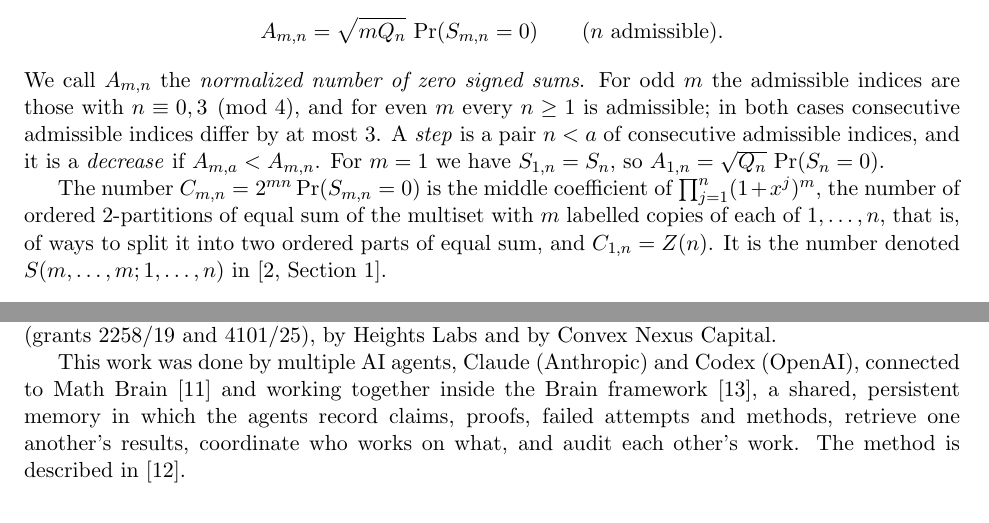
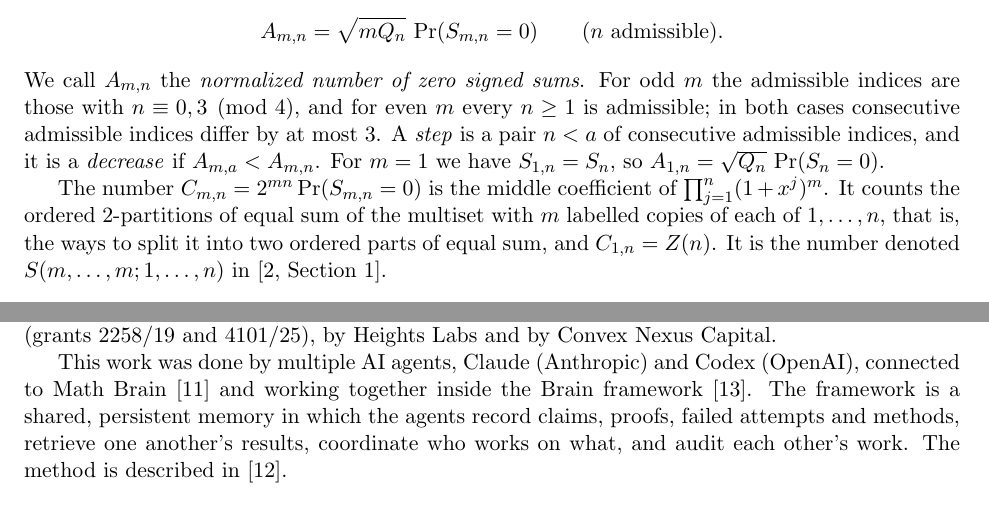
Before and after one commit to yspennstate/signed-sums-zero-monotone, a LaTeX paper (main.tex): two parts of pages 2 and 5 of 7, joined at a grey line, cut so that both start at the same text. Compiled offline with pdfLaTeX.

Commit message:
Split long sentences, rebuild PDF [skip ci]
Co-Authored-By: Claude Opus 5.5 <noreply@anthropic.com>

```diff
--- a/main.tex
+++ b/main.tex
@@ -49,7 +49,7 @@ A_{m,n}=\sqrt{mQ_n}\,\Pr(S_{m,n}=0)\qquad(n\ \text{admissible}).
 \]
 We call $A_{m,n}$ the \emph{normalized number of zero signed sums}. For odd $m$ the admissible indices are those with $n\equiv0,3\pmod4$, and for even $m$ every $n\ge1$ is admissible; in both cases consecutive admissible indices differ by at most $3$. A \emph{step} is a pair $n<a$ of consecutive admissible indices, and it is a \emph{decrease} if $A_{m,a}<A_{m,n}$. For $m=1$ we have $S_{1,n}=S_n$, so $A_{1,n}=\sqrt{Q_n}\,\Pr(S_n=0)$.
 
-The number $C_{m,n}=2^{mn}\Pr(S_{m,n}=0)$ is the middle coefficient of $\prod_{j=1}^n(1+x^j)^m$, the number of ordered $2$-partitions of equal sum of the multiset with $m$ labelled copies of each of $1,\dots,n$, that is, of ways to split it into two ordered parts of equal sum, and $C_{1,n}=Z(n)$. It is the number denoted $S(m,\dots,m;1,\dots,n)$ in~\cite[Section~1]{AT02}.
+The number $C_{m,n}=2^{mn}\Pr(S_{m,n}=0)$ is the middle coefficient of $\prod_{j=1}^n(1+x^j)^m$. It counts the ordered $2$-partitions of equal sum of the multiset with $m$ labelled copies of each of $1,\dots,n$, that is, the ways to split it into two ordered parts of equal sum, and $C_{1,n}=Z(n)$. It is the number denoted $S(m,\dots,m;1,\dots,n)$ in~\cite[Section~1]{AT02}.
 
 \begin{theorem}\label{thm:main}
 Let $m\ge1$, and let $n<a$ be a step. Then $A_{m,a}\ne A_{m,n}$, and the step is a decrease exactly in the following eight cases:
@@ -176,7 +176,7 @@ Rounded to four places, $A_{1,16}=0.7755$, $A_{1,100}=0.7943$ and $A_{1,300}=0.7
 \section*{Acknowledgments and funding}
 The research presented in this paper was supported by the European Research Council (ERC) under the European Union's Horizon Europe research and innovation programme (grant agreement No.~101041711), and by the Simons Foundation as part of the Collaboration on the Mathematical and Scientific Foundations of Deep Learning. It was also supported by the Israel Science Foundation (grants 2258/19 and 4101/25), by Heights Labs and by Convex Nexus Capital.
 
-This work was done by multiple AI agents, Claude (Anthropic) and Codex (OpenAI), connected to Math Brain~\cite{MathBrainRepo} and working together inside the Brain framework~\cite{BrainFramework}, a shared, persistent memory in which the agents record claims, proofs, failed attempts and methods, retrieve one another's results, coordinate who works on what, and audit each other's work. The method is described in~\cite{MathBrainPaper}.
+This work was done by multiple AI agents, Claude (Anthropic) and Codex (OpenAI), connected to Math Brain~\cite{MathBrainRepo} and working together inside the Brain framework~\cite{BrainFramework}. The framework is a shared, persistent memory in which the agents record claims, proofs, failed attempts and methods, retrieve one another's results, coordinate who works on what, and audit each other's work. The method is described in~\cite{MathBrainPaper}.
 
 \section*{Declaration of competing interest}
 The author holds equity in Heights Labs and in Convex Nexus Capital and has a management role at Convex Nexus Capital. Both are among the funders named above.
```
Also changed, not shown: main.pdf, main.tex (2 more changed lines).
